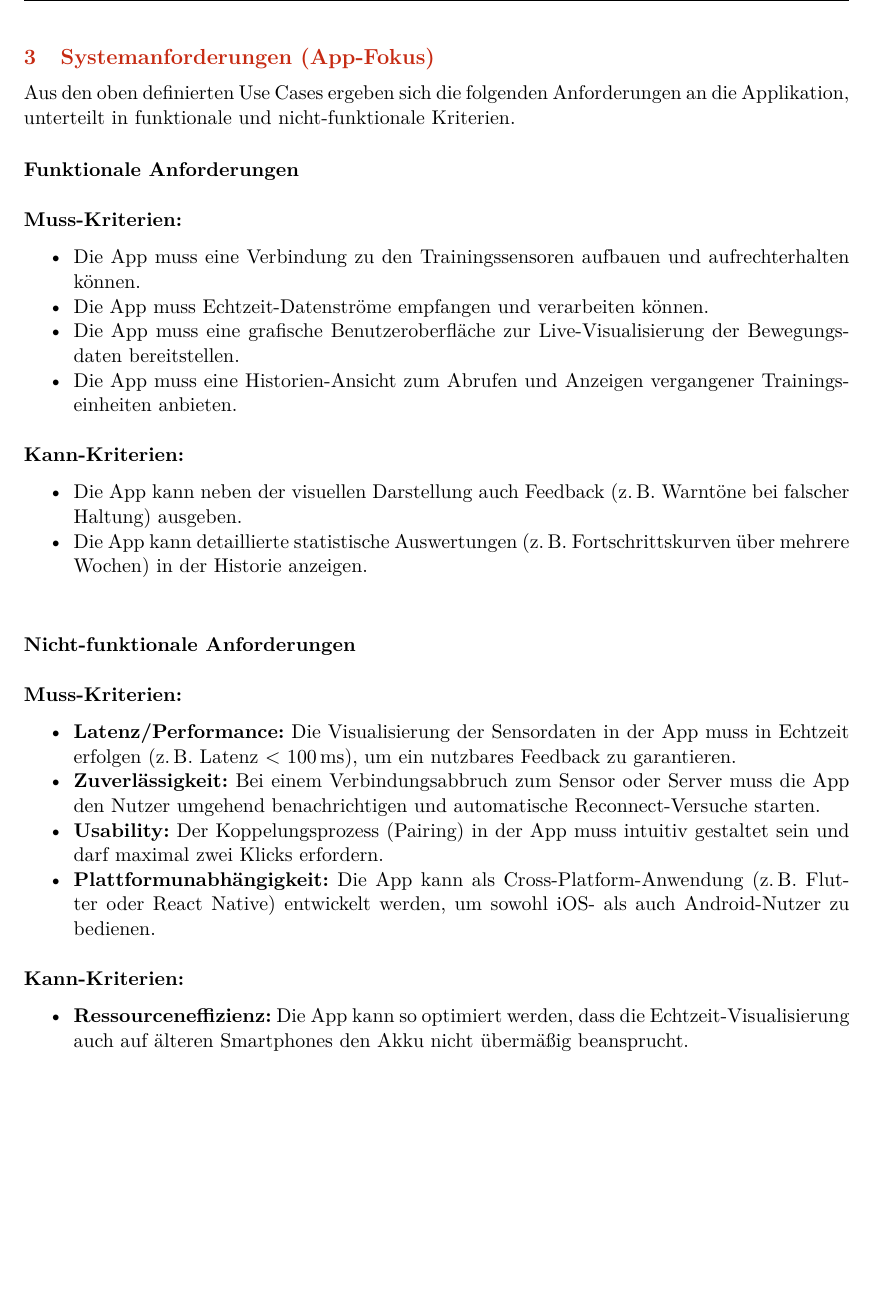
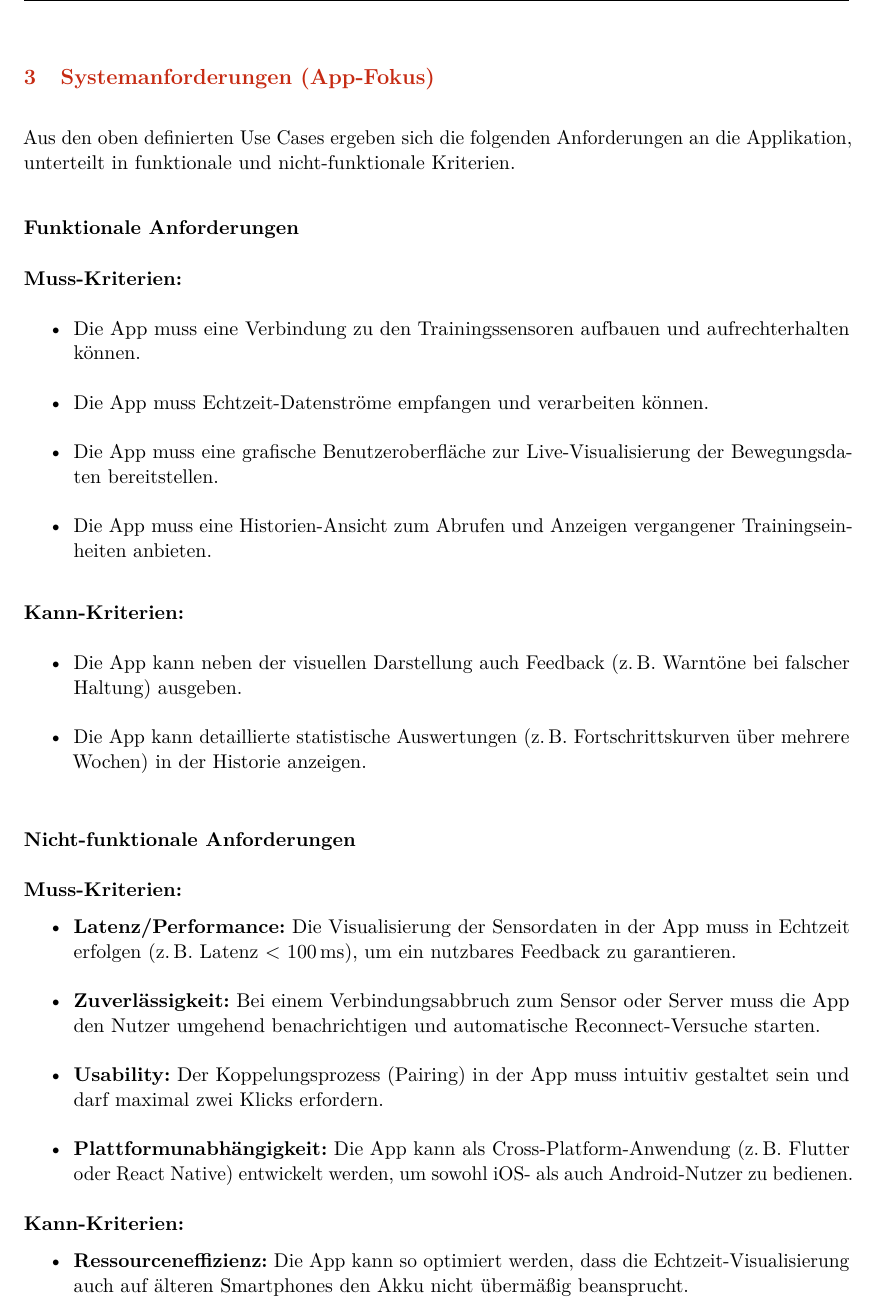
Before and after one commit to ErlindS/movelink, a LaTeX document (doc/Pflichtenheft/pflichtenheft.tex): part of page 3 of 6, cut so that both start at the same text, the shorter picture padded with empty space. Compiled offline with pdfLaTeX.

Commit message:
Formatierung + Kompilierung neues Dokument

```diff
--- a/doc/Pflichtenheft/pflichtenheft.tex
+++ b/doc/Pflichtenheft/pflichtenheft.tex
@@ -22,6 +22,8 @@
 \usepackage{fancyhdr}
 \usepackage{titlesec}
 \usepackage{parskip}
+\usepackage{microtype}
+\emergencystretch=2em
 
 % --- Farben (HKA Corporate) ---
 \definecolor{hkared}{RGB}{198, 42, 18}
@@ -143,25 +145,25 @@ Bevor eine Architekturerläuterung folgt, sollen zunächst die folgenden Use Cas
 \end{enumerate}
 
 \newpage
-
-\section{Systemanforderungen (App-Fokus)}
+\vspace*{-.5cm}
+\section{Systemanforderungen (App-Fokus)} \vspace{.5cm}
 Aus den oben definierten Use Cases ergeben sich die folgenden Anforderungen an die Applikation, unterteilt in funktionale und nicht-funktionale Kriterien.
-
+\vspace{.25cm}
 \subsubsection*{Funktionale Anforderungen}
 
 \vspace{0.25cm}
-\textbf{Muss-Kriterien:}
+\textbf{Muss-Kriterien:} \vspace{.25cm}
 \begin{itemize}[nosep]
-    \item Die App muss eine Verbindung zu den Trainingssensoren aufbauen und aufrechterhalten können.
-    \item Die App muss Echtzeit-Datenströme empfangen und verarbeiten können.
-    \item Die App muss eine grafische Benutzeroberfläche zur Live-Visualisierung der Bewegungsdaten bereitstellen.
+    \item Die App muss eine Verbindung zu den Trainingssensoren aufbauen und aufrechterhalten können. \\
+    \item Die App muss Echtzeit-Datenströme empfangen und verarbeiten können. \\
+    \item Die App muss eine grafische Benutzeroberfläche zur Live-Visualisierung der Bewegungsdaten bereitstellen. \\
     \item Die App muss eine Historien-Ansicht zum Abrufen und Anzeigen vergangener Trainingseinheiten anbieten.
 \end{itemize}
 
-\vspace{0.25cm}
-\textbf{Kann-Kriterien:}
+\vspace{0.5cm}
+\textbf{Kann-Kriterien:} \vspace{.25cm}
 \begin{itemize}[nosep]
-    \item Die App kann neben der visuellen Darstellung auch Feedback (z.\,B. Warntöne bei falscher Haltung) ausgeben.
+    \item Die App kann neben der visuellen Darstellung auch Feedback (z.\,B. Warntöne bei falscher Haltung) ausgeben. \\
     \item Die App kann detaillierte statistische Auswertungen (z.\,B. Fortschrittskurven über mehrere Wochen) in der Historie anzeigen.
 \end{itemize}
 
@@ -171,9 +173,9 @@ Aus den oben definierten Use Cases ergeben sich die folgenden Anforderungen an d
 \vspace{0.25cm}
 \textbf{Muss-Kriterien:}
 \begin{itemize}[nosep]
-    \item \textbf{Latenz/Performance:} Die Visualisierung der Sensordaten in der App muss in Echtzeit erfolgen (z.\,B. Latenz < 100\,ms), um ein nutzbares Feedback zu garantieren.
-    \item \textbf{Zuverlässigkeit:} Bei einem Verbindungsabbruch zum Sensor oder Server muss die App den Nutzer umgehend benachrichtigen und automatische Reconnect-Versuche starten.
-    \item \textbf{Usability:} Der Koppelungsprozess (Pairing) in der App muss intuitiv gestaltet sein und darf maximal zwei Klicks erfordern.
+    \item \textbf{Latenz/Performance:} Die Visualisierung der Sensordaten in der App muss in Echtzeit erfolgen (z.\,B. Latenz < 100\,ms), um ein nutzbares Feedback zu garantieren. \\
+    \item \textbf{Zuverlässigkeit:} Bei einem Verbindungsabbruch zum Sensor oder Server muss die App den Nutzer umgehend benachrichtigen und automatische Reconnect-Versuche starten. \\
+    \item \textbf{Usability:} Der Koppelungsprozess (Pairing) in der App muss intuitiv gestaltet sein und darf maximal zwei Klicks erfordern. \\
     \item \textbf{Plattformunabhängigkeit:} Die App kann als Cross-Platform-Anwendung (z.\,B. Flutter oder React Native) entwickelt werden, um sowohl iOS- als auch Android-Nutzer zu bedienen.
 \end{itemize}
 
@@ -185,7 +187,7 @@ Aus den oben definierten Use Cases ergeben sich die folgenden Anforderungen an d
 
 \vspace{.25cm}
 
-\newpage
+\newpage \vspace*{-.5cm}
 % =============================================================================
 \section{Architekturvorschlag}
 % =============================================================================
```
Also changed, not shown: doc/Pflichtenheft/pflichtenheft.pdf, doc/Pflichtenheft/pflichtenheft.tex (21 more changed lines), 5 other files.
